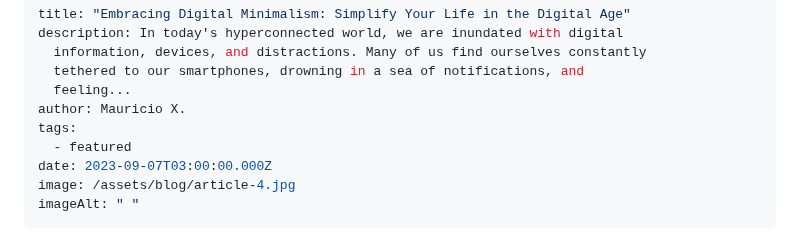
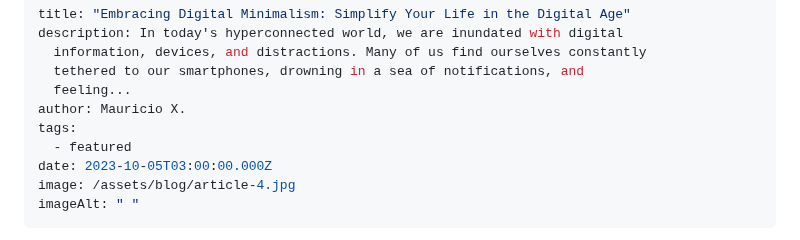
Before and after one commit to maurixavi/jamstack-11ty-blog, a Markdown page: src/blog/2021-06-01-my-fourth-article.md, the part around the change. GitHub-like rendering.

Commit message:
Update Blog “2021-06-01-my-fourth-article”

```diff
--- a/src/blog/2021-06-01-my-fourth-article.md
+++ b/src/blog/2021-06-01-my-fourth-article.md
@@ -7,7 +7,7 @@ description: In today's hyperconnected world, we are inundated with digital
 author: Mauricio X.
 tags:
   - featured
-date: 2023-09-07T03:00:00.000Z
+date: 2023-10-05T03:00:00.000Z
 image: /assets/blog/article-4.jpg
 imageAlt: " "
 ---
```
